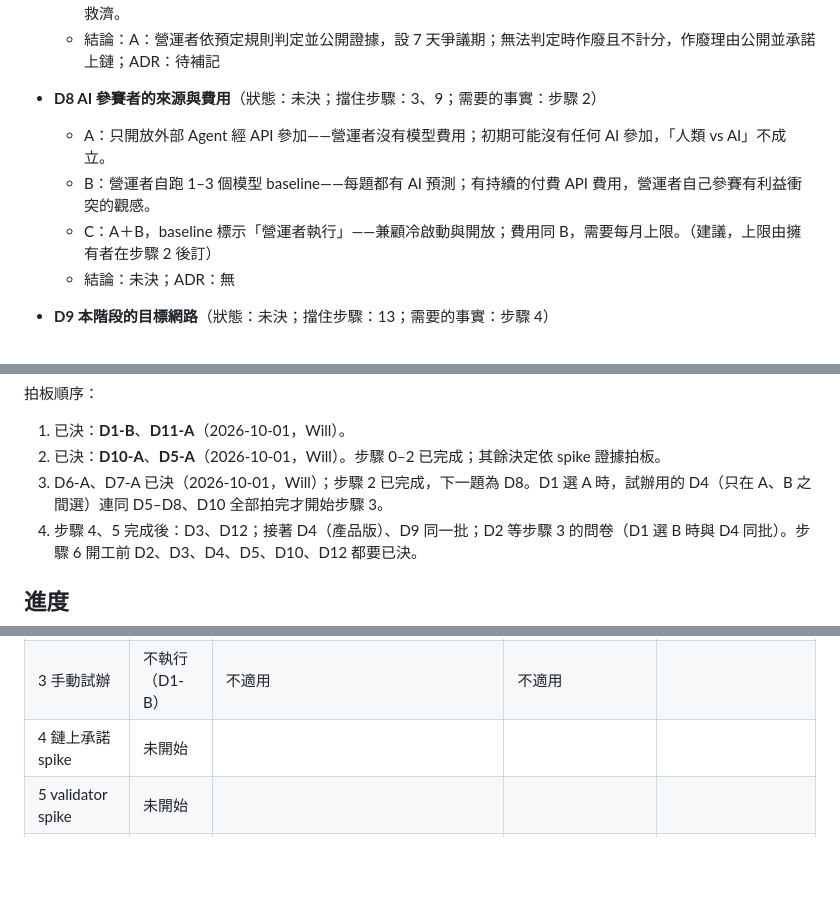
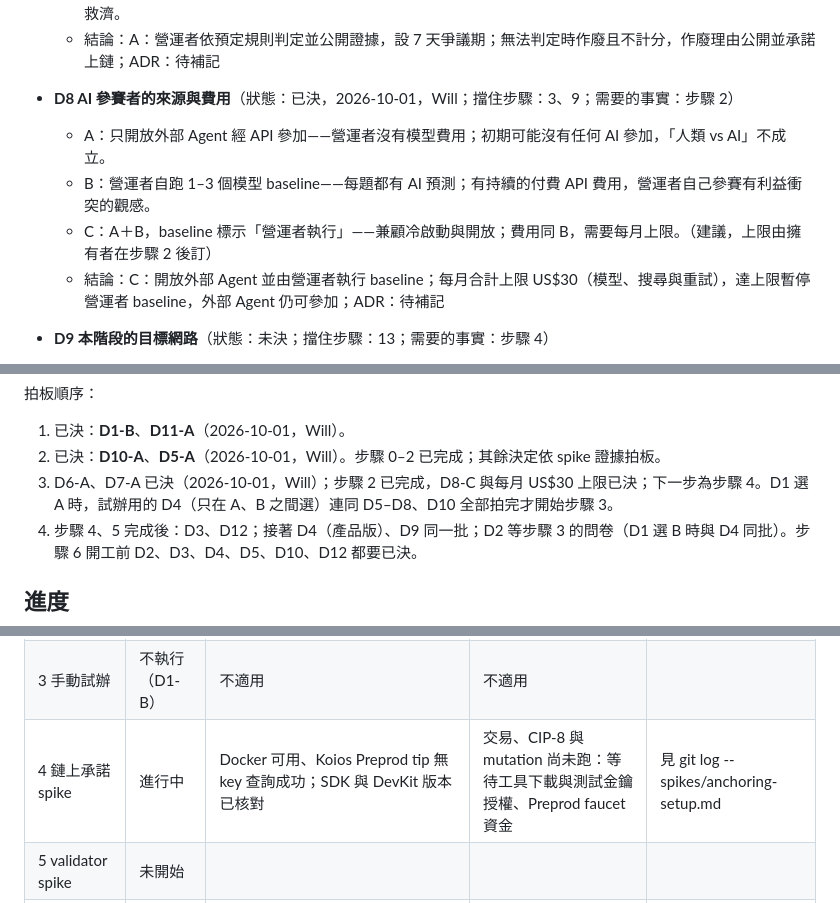
Before and after one commit to Will413028/cardano-forecast-club, a Markdown page: docs/plans/2026-10-01-forecast-club-mvp.md, 3 parts joined by grey strips. Drawn GitHub-style; blank space fills up the shorter version.

Commit message:
docs: set AI budget and prepare anchoring spike authorization

```diff
--- a/docs/plans/2026-10-01-forecast-club-mvp.md
+++ b/docs/plans/2026-10-01-forecast-club-mvp.md
@@ -216,11 +216,11 @@
   - C：只允許可自動判定的題（與 D6-A 綁定），不設爭議流程——人工最少；題型受限，自動來源本身出錯時沒有救濟。
   - 結論：A：營運者依預定規則判定並公開證據，設 7 天爭議期；無法判定時作廢且不計分，作廢理由公開並承諾上鏈；ADR：待補記
 
-- **D8 AI 參賽者的來源與費用**（狀態：未決；擋住步驟：3、9；需要的事實：步驟 2）
+- **D8 AI 參賽者的來源與費用**（狀態：已決，2026-10-01，Will；擋住步驟：3、9；需要的事實：步驟 2）
   - A：只開放外部 Agent 經 API 參加——營運者沒有模型費用；初期可能沒有任何 AI 參加，「人類 vs AI」不成立。
   - B：營運者自跑 1–3 個模型 baseline——每題都有 AI 預測；有持續的付費 API 費用，營運者自己參賽有利益衝突的觀感。
   - C：A＋B，baseline 標示「營運者執行」——兼顧冷啟動與開放；費用同 B，需要每月上限。（建議，上限由擁有者在步驟 2 後訂）
-  - 結論：未決；ADR：無
+  - 結論：C：開放外部 Agent 並由營運者執行 baseline；每月合計上限 US$30（模型、搜尋與重試），達上限暫停營運者 baseline，外部 Agent 仍可參加；ADR：待補記
 
 - **D9 本階段的目標網路**（狀態：未決；擋住步驟：13；需要的事實：步驟 4）
   - A：Preprod 測試網——免費；測試網紀錄不是正式紀錄，公信力弱，但足夠內部演練。（建議）
@@ -248,7 +248,7 @@
 
 1. 已決：**D1-B**、**D11-A**（2026-10-01，Will）。
 2. 已決：**D10-A**、**D5-A**（2026-10-01，Will）。步驟 0–2 已完成；其餘決定依 spike 證據拍板。
-3. D6-A、D7-A 已決（2026-10-01，Will）；步驟 2 已完成，下一題為 D8。D1 選 A 時，試辦用的 D4（只在 A、B 之間選）連同 D5–D8、D10 全部拍完才開始步驟 3。
+3. D6-A、D7-A 已決（2026-10-01，Will）；步驟 2 已完成，D8-C 與每月 US$30 上限已決；下一步為步驟 4。D1 選 A 時，試辦用的 D4（只在 A、B 之間選）連同 D5–D8、D10 全部拍完才開始步驟 3。
 4. 步驟 4、5 完成後：D3、D12；接著 D4（產品版）、D9 同一批；D2 等步驟 3 的問卷（D1 選 B 時與 D4 同批）。步驟 6 開工前 D2、D3、D4、D5、D10、D12 都要已決。
 
 ## 進度
@@ -261,7 +261,7 @@
 | 1 題目與判定來源 spike | 完成 | 40 題欄位檢查；32/40 自動、0/40 模糊、1 request/自動題重算；時間邊界與 draft/prerelease fixture 通過；摘要已複製到附件 | 無（窄樣本的限制見摘要） | 見 git log -- spikes/ |
 | 2 AI 參賽者成本 spike | 完成 | 三模型官方價格、查詢日期與公式齊全；離線重算 JSON 與提示詞；摘要複本一致 | 未呼叫模型；token 用量、品質與帳號權限未實測（本步驟不要求） | 見 git log -- spikes/ai-participants.md |
 | 3 手動試辦 | 不執行（D1-B） | 不適用 | 不適用 | |
-| 4 鏈上承諾 spike | 未開始 | | | |
+| 4 鏈上承諾 spike | 進行中 | Docker 可用、Koios Preprod tip 無 key 查詢成功；SDK 與 DevKit 版本已核對 | 交易、CIP-8 與 mutation 尚未跑：等待工具下載與測試金鑰授權、Preprod faucet 資金 | 見 git log -- spikes/anchoring-setup.md |
 | 5 validator spike | 未開始 | | | |
 | 6 Walking skeleton | 未開始 | | | |
 | 7 題目發布 | 未開始 | | | |
```
Also changed, not shown: spikes/anchoring-setup.md (added, +34 -0 lines).
